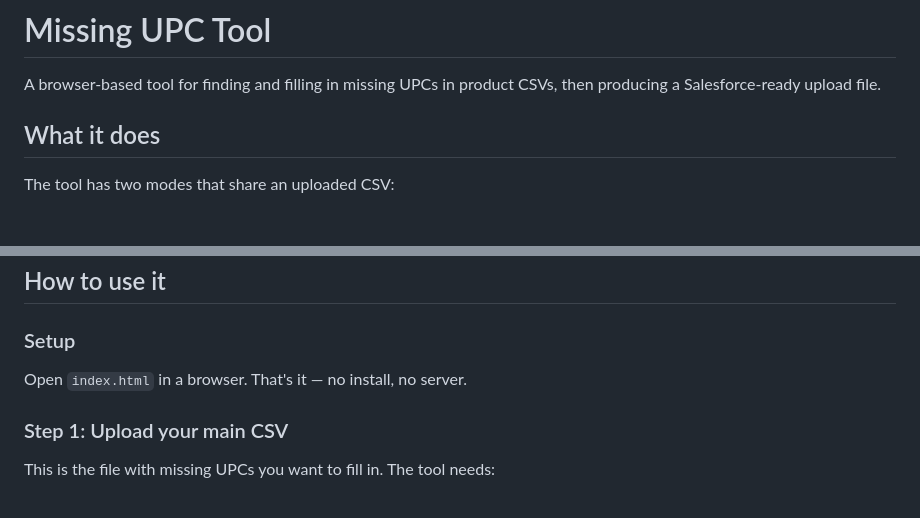
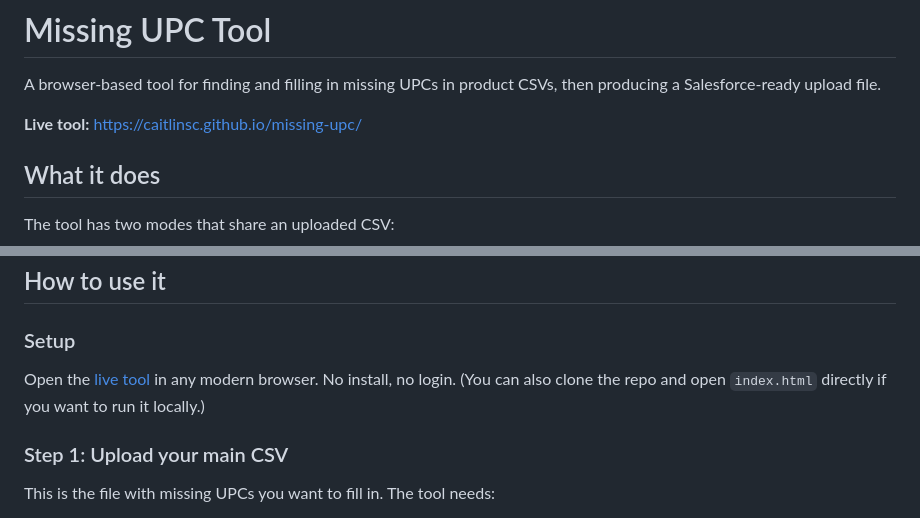
Before and after one commit to caitlinsc/missing-upc-mfg-code, a Markdown page: README.md, 2 parts joined by grey strips. Rendered like a GitHub page; blank space fills up the shorter version.

```diff
--- a/README.md
+++ b/README.md
@@ -1,6 +1,8 @@
 # Missing UPC Tool
 
 A browser-based tool for finding and filling in missing UPCs in product CSVs, then producing a Salesforce-ready upload file.
+
+**Live tool:** https://caitlinsc.github.io/missing-upc/
 
 ## What it does
 
@@ -15,7 +17,7 @@ Everything runs in the browser. No data is uploaded anywhere.
 
 ### Setup
 
-Open `index.html` in a browser. That's it — no install, no server.
+Open the [live tool](https://caitlinsc.github.io/missing-upc/) in any modern browser. No install, no login. (You can also clone the repo and open `index.html` directly if you want to run it locally.)
 
 ### Step 1: Upload your main CSV
 
```
